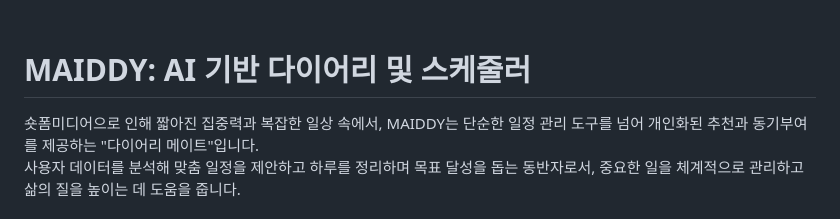
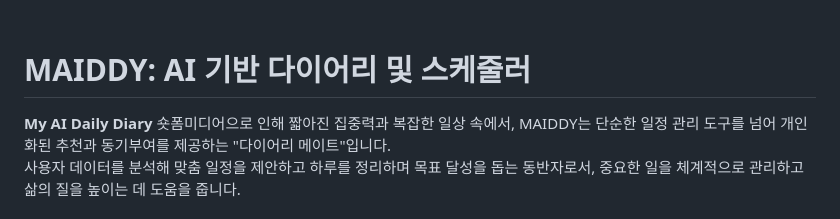
Before and after one commit to K-MarkLee/MAIDDY, a Markdown page: README.md, the part around the change. GitHub-like rendering.

```diff
--- a/README.md
+++ b/README.md
@@ -18,7 +18,7 @@
 <br>
 
 # MAIDDY: AI 기반 다이어리 및 스케줄러
-
+**My AI Daily Diary**
 숏폼미디어으로 인해 짧아진 집중력과 복잡한 일상 속에서, MAIDDY는 단순한 일정 관리 도구를 넘어 개인화된 추천과 동기부여를 제공하는 "다이어리 메이트"입니다.
 사용자 데이터를 분석해 맞춤 일정을 제안하고 하루를 정리하며 목표 달성을 돕는 동반자로서, 중요한 일을 체계적으로 관리하고 삶의 질을 높이는 데 도움을 줍니다.
 
```
